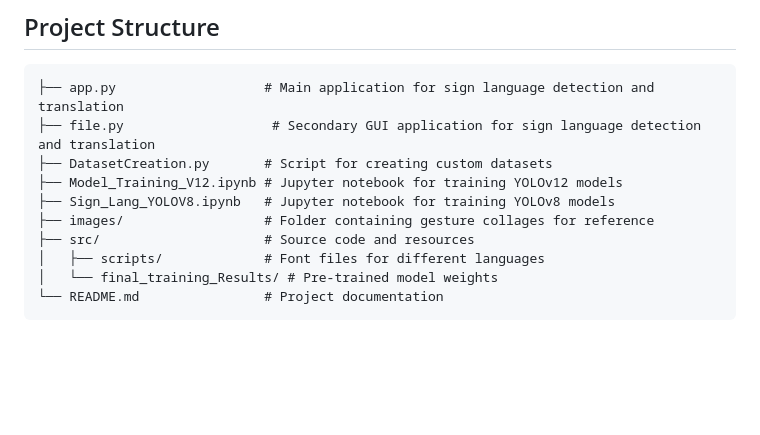
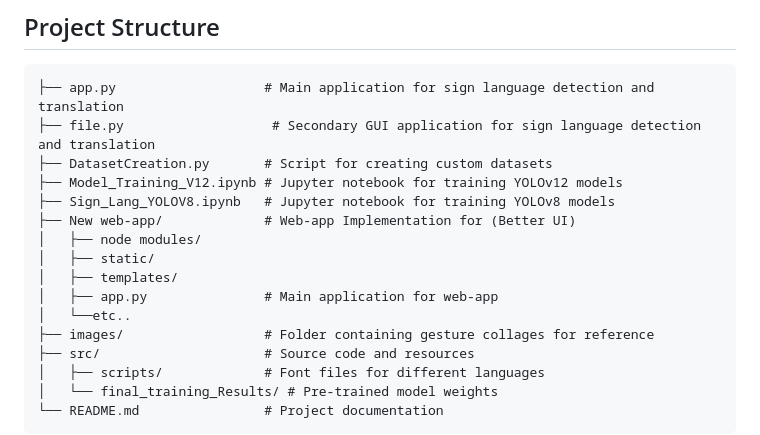
Before and after one commit to Kartik-Chavan/Indian-Sign-Language-To-Regional-Language-Transalation-System, a Markdown page: README.md, the part around one of its changes. Rendered like a GitHub page; blank space fills up the shorter version.

```diff
--- a/README.md
+++ b/README.md
@@ -50,6 +51,12 @@ An images folder contains collages of all gestures, making it easy for users to
 ├── DatasetCreation.py       # Script for creating custom datasets
 ├── Model_Training_V12.ipynb # Jupyter notebook for training YOLOv12 models
 ├── Sign_Lang_YOLOV8.ipynb   # Jupyter notebook for training YOLOv8 models
+├── New web-app/			 # Web-app Implementation for (Better UI)
+│   ├── node modules/
+│   ├── static/
+│   ├── templates/
+│   ├── app.py               # Main application for web-app
+│   └──etc..
 ├── images/                  # Folder containing gesture collages for reference
 ├── src/                     # Source code and resources
 │   ├── scripts/             # Font files for different languages
```
Also changed, not shown: other parts of README.md (+1 -0 lines).
